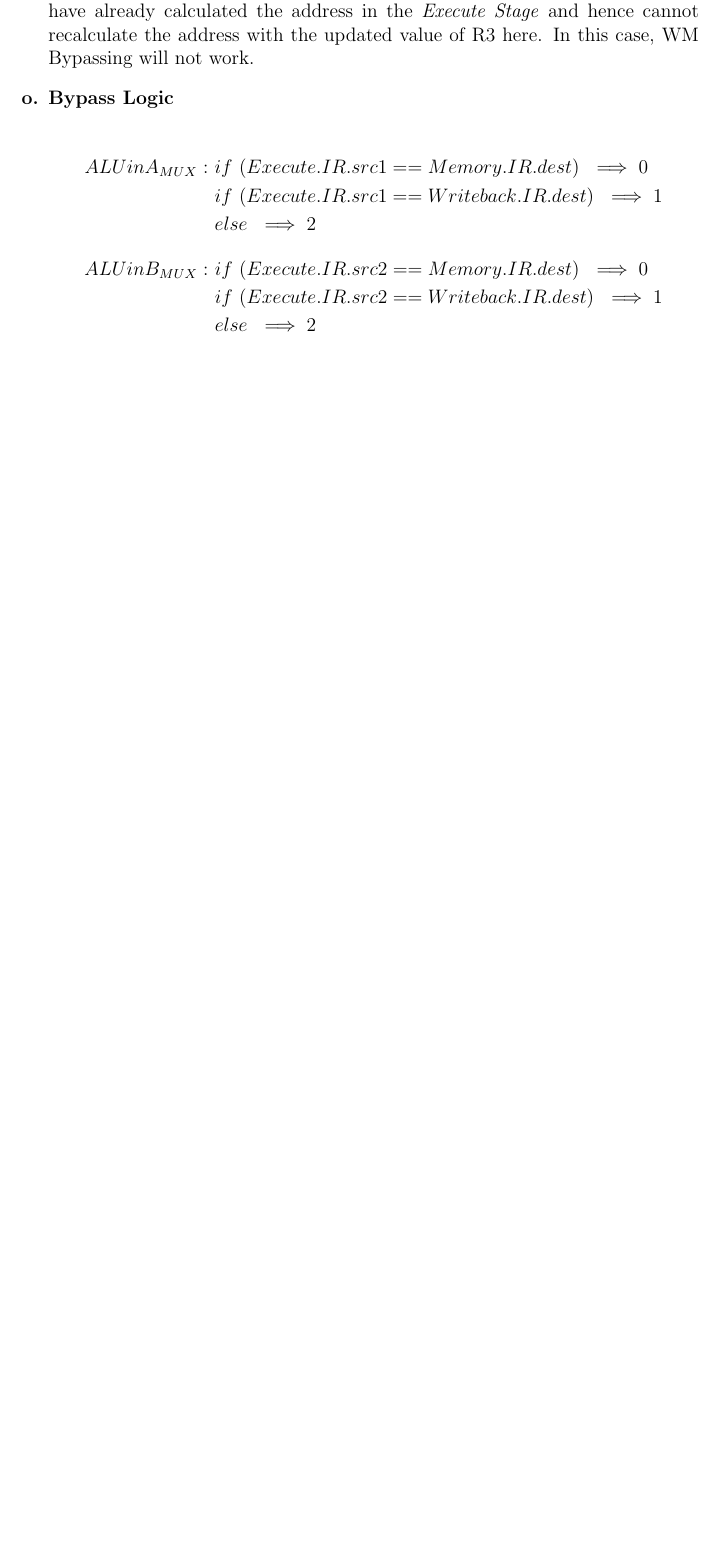
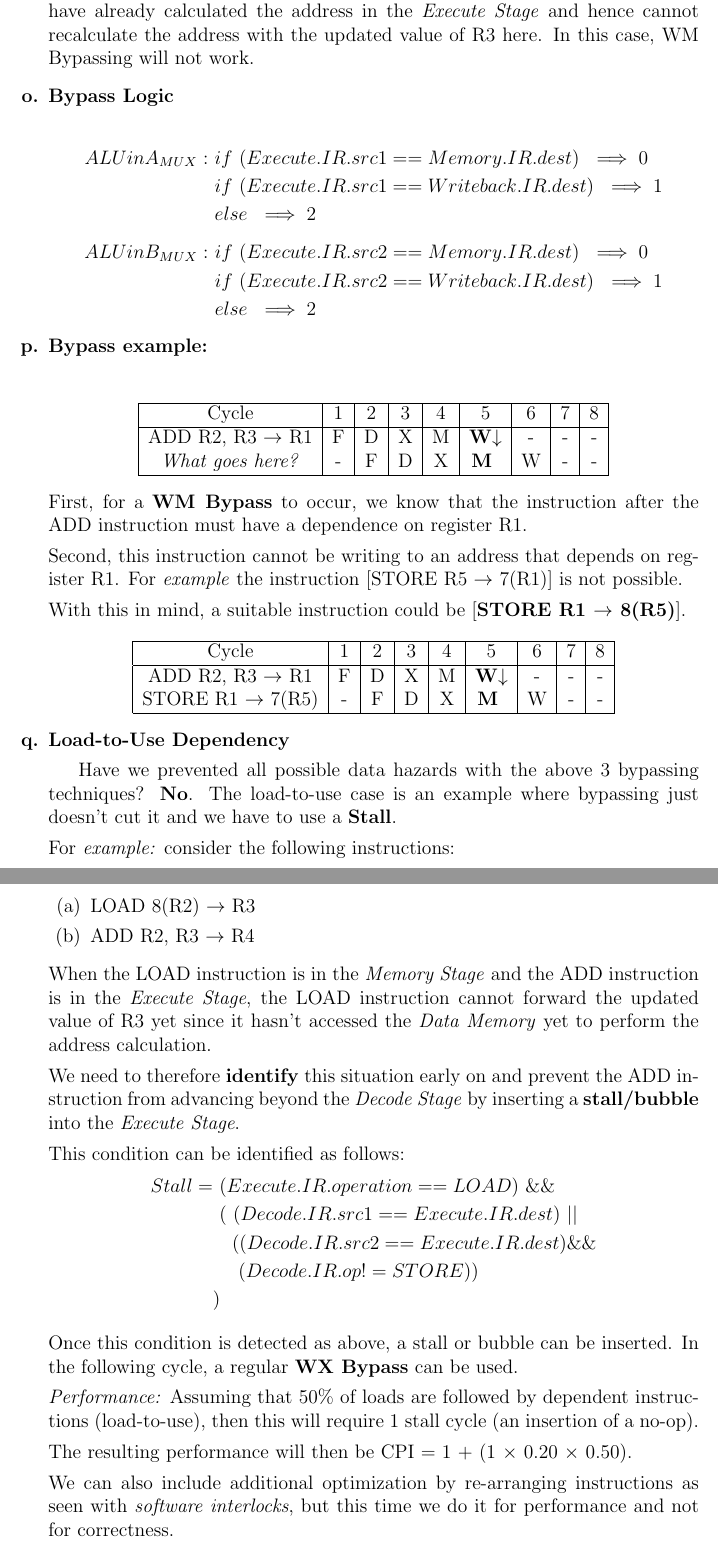
Before and after one commit to ShreyasSkandanS/CIS501_Computer_Architecture, a LaTeX document (chapter6_pipelining.tex): part of page 8 of 8 before the commit and two parts of pages 8 and 9 of 9 after it, the two joined at a grey line, cut so that both start at the same text, the shorter picture padded with empty space. Compiled offline with pdfLaTeX.

Commit message:
Done until multi-cycle operations

```diff
--- a/chapter6_pipelining.tex
+++ b/chapter6_pipelining.tex
@@ -263,3 +263,60 @@
         \end{equation*}
     \end{answered}
 
+    \item Bypass example:
+    \begin{answered}
+    \begin{center}
+    \begin{tabular}{ |c|c|c|c|c|c|c|c|c| }
+     \hline
+     Cycle & 1 & 2 & 3 & 4 & 5 & 6 & 7 & 8 \\
+     \hline
+     ADD R2, R3 $\rightarrow$ R1 & F & D & X & M & \textbf{W}$\downarrow$ & - & - & - \\
+     \textit{What goes here?} & - & F & D & X & \textbf{M } & W & - & - \\
+     \hline
+    \end{tabular}
+    \end{center}
+    First, for a \textbf{WM Bypass} to occur, we know that the instruction after the ADD instruction must have a dependence on register R1.
+
+    Second, this instruction cannot be writing to an address that depends on register R1. For \textit{example} the instruction [STORE R5 $\rightarrow$ 7(R1)] is not possible.
+
+    With this in mind, a suitable instruction could be [\textbf{STORE R1 $\rightarrow$ 8(R5)}].
+    \begin{center}
+    \begin{tabular}{ |c|c|c|c|c|c|c|c|c| }
+     \hline
+     Cycle & 1 & 2 & 3 & 4 & 5 & 6 & 7 & 8 \\
+     \hline
+     ADD R2, R3 $\rightarrow$ R1 & F & D & X & M & \textbf{W}$\downarrow$ & - & - & - \\
+     STORE R1 $\rightarrow$ 7(R5) & - & F & D & X & \textbf{M } & W & - & - \\
+     \hline
+    \end{tabular}
+    \end{center}
+    \end{answered}
+
+    \item Load-to-Use Dependency
+    \begin{answered}
+    Have we prevented all possible data hazards with the above 3 bypassing techniques? \textbf{No}. The load-to-use case is an example where bypassing just doesn't cut it and we have to use a \textbf{Stall}.
+
+    For \textit{example:} consider the following instructions:
+    \begin{enumerate}
+        \item LOAD 8(R2) $\rightarrow$ R3
+        \item ADD R2, R3 $\rightarrow$ R4
+    \end{enumerate}
+    When the LOAD instruction is in the \textit{Memory Stage} and the ADD instruction is in the \textit{Execute Stage}, the LOAD instruction cannot forward the updated value of R3 yet since it hasn't accessed the \textit{Data Memory} yet to perform the address calculation.
+
+    We need to therefore \textbf{identify} this situation early on and prevent the ADD instruction from advancing beyond the \textit{Decode Stage} by inserting a \textbf{stall/bubble} into the \textit{Execute Stage}.
+
+    This condition can be identified as follows:
+    \begin{equation*}
+    \begin{split}
+    Stall = &\ (Execute.IR.operation == LOAD)\ \&\& \\ &\ (\ (Decode.IR.src1 == Execute.IR.dest)\ || \\ &\ \ \ ((Decode.IR.src2 == Execute.IR.dest) \&\& \\ &\ \ \ \ (Decode.IR.op != STORE)) \\ &)
+    \end{split}
+    \end{equation*}
+
+    Once this condition is detected as above, a stall or bubble can be inserted. In the following cycle, a regular \textbf{WX Bypass} can be used.
+
+    \textit{Performance:} Assuming that 50\% of loads are followed by dependent instructions (load-to-use), then this will require 1 stall cycle (an insertion of a no-op).
+
+    The resulting performance will then be CPI = 1 + (1 $\times$ 0.20 $\times$ 0.50).
+
+    We can also include additional optimization by re-arranging instructions as seen with \textit{software interlocks}, but this time we do it for performance and not for correctness.
+    \end{answered}
```
Also changed, not shown: chapter6_pipelining.tex (12 more changed lines).
